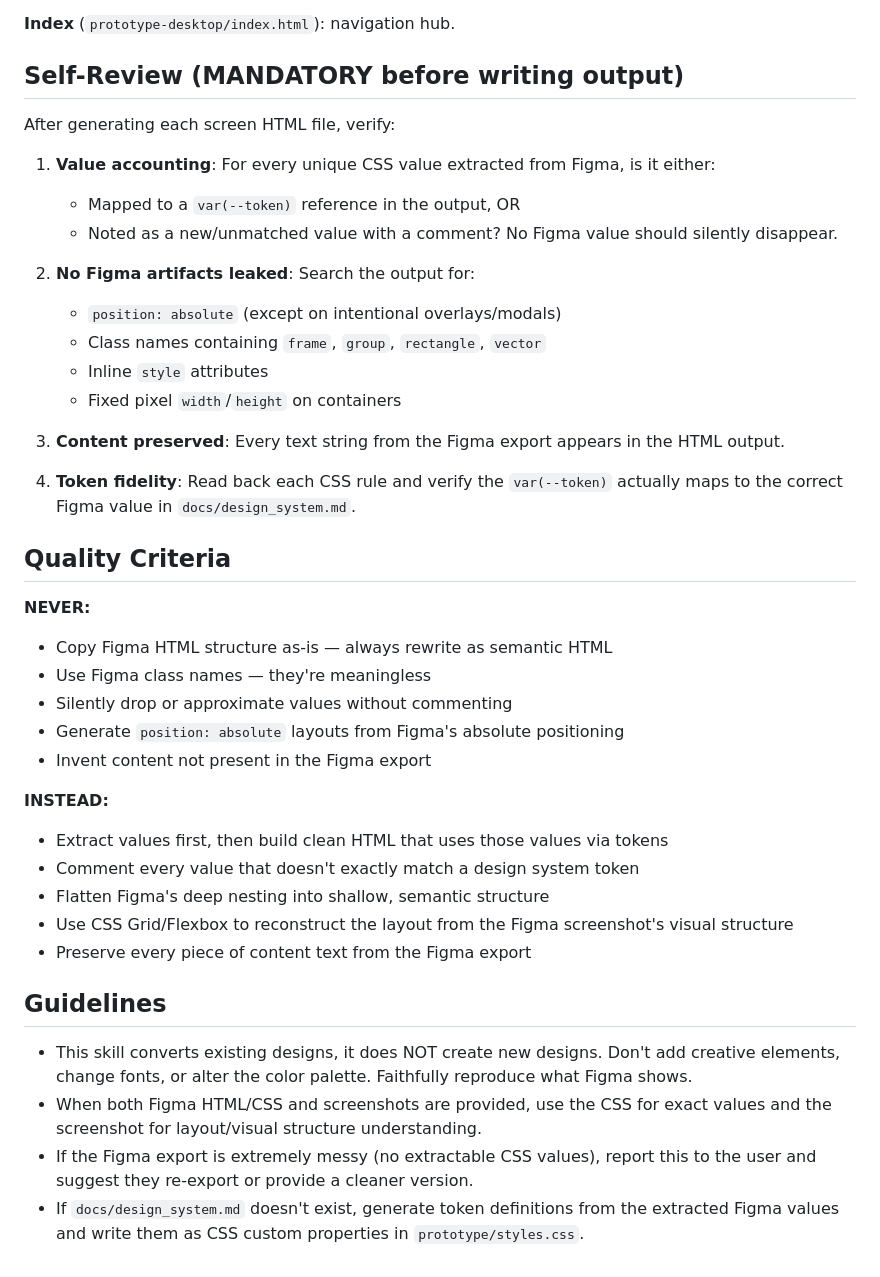
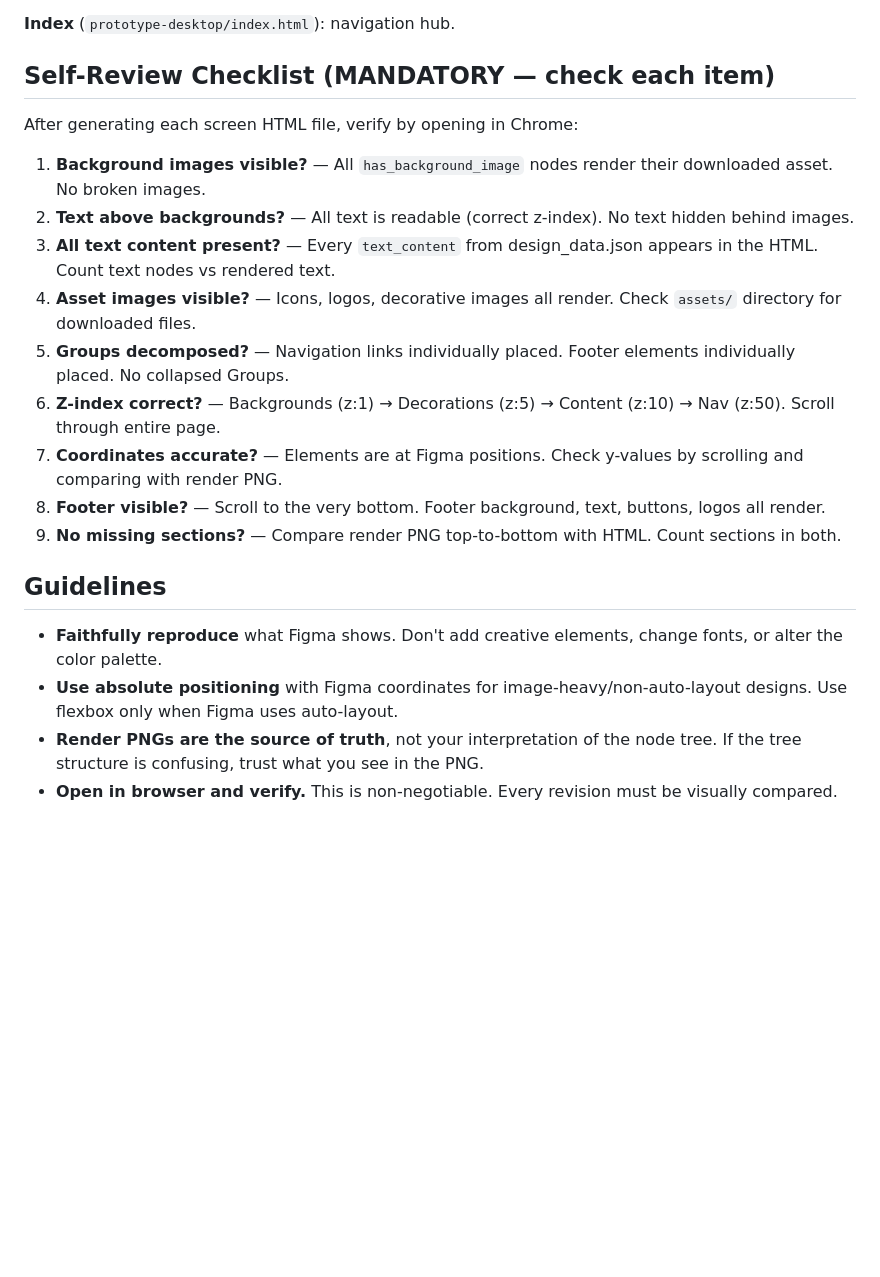
Before and after one commit to pillip/claude-dev-kit, a Markdown page: agents/figma-converter.md, the part around one of its changes. Drawn GitHub-style; blank space fills up the shorter version.

```diff
--- a/agents/figma-converter.md
+++ b/agents/figma-converter.md
@@ -152,44 +233,23 @@ The `platform` field in `design_data.json` determines the output format. Read `p
 
 **Index** (`prototype-desktop/index.html`): navigation hub.
 
-## Self-Review (MANDATORY before writing output)
+## Self-Review Checklist (MANDATORY — check each item)
 
-After generating each screen HTML file, verify:
+After generating each screen HTML file, verify by opening in Chrome:
 
-1. **Value accounting**: For every unique CSS value extracted from Figma, is it either:
-   - Mapped to a `var(--token)` reference in the output, OR
-   - Noted as a new/unmatched value with a comment?
-   No Figma value should silently disappear.
-
-2. **No Figma artifacts leaked**: Search the output for:
-   - `position: absolute` (except on intentional overlays/modals)
-   - Class names containing `frame`, `group`, `rectangle`, `vector`
-   - Inline `style` attributes
-   - Fixed pixel `width`/`height` on containers
-
-3. **Content preserved**: Every text string from the Figma export appears in the HTML output.
-
-4. **Token fidelity**: Read back each CSS rule and verify the `var(--token)` actually maps to the correct Figma value in `docs/design_system.md`.
-
-## Quality Criteria
-
-**NEVER:**
-- Copy Figma HTML structure as-is — always rewrite as semantic HTML
-- Use Figma class names — they're meaningless
-- Silently drop or approximate values without commenting
-- Generate `position: absolute` layouts from Figma's absolute positioning
-- Invent content not present in the Figma export
-
-**INSTEAD:**
-- Extract values first, then build clean HTML that uses those values via tokens
-- Comment every value that doesn't exactly match a design system token
-- Flatten Figma's deep nesting into shallow, semantic structure
-- Use CSS Grid/Flexbox to reconstruct the layout from the Figma screenshot's visual structure
-- Preserve every piece of content text from the Figma export
+1. **Background images visible?** — All `has_background_image` nodes render their downloaded asset. No broken images.
+2. **Text above backgrounds?** — All text is readable (correct z-index). No text hidden behind images.
+3. **All text content present?** — Every `text_content` from design_data.json appears in the HTML. Count text nodes vs rendered text.
+4. **Asset images visible?** — Icons, logos, decorative images all render. Check `assets/` directory for downloaded files.
+5. **Groups decomposed?** — Navigation links individually placed. Footer elements individually placed. No collapsed Groups.
+6. **Z-index correct?** — Backgrounds (z:1) → Decorations (z:5) → Content (z:10) → Nav (z:50). Scroll through entire page.
+7. **Coordinates accurate?** — Elements are at Figma positions. Check y-values by scrolling and comparing with render PNG.
+8. **Footer visible?** — Scroll to the very bottom. Footer background, text, buttons, logos all render.
+9. **No missing sections?** — Compare render PNG top-to-bottom with HTML. Count sections in both.
 
 ## Guidelines
 
-- This skill converts existing designs, it does NOT create new designs. Don't add creative elements, change fonts, or alter the color palette. Faithfully reproduce what Figma shows.
-- When both Figma HTML/CSS and screenshots are provided, use the CSS for exact values and the screenshot for layout/visual structure understanding.
-- If the Figma export is extremely messy (no extractable CSS values), report this to the user and suggest they re-export or provide a cleaner version.
-- If `docs/design_system.md` doesn't exist, generate token definitions from the extracted Figma values and write them as CSS custom properties in `prototype/styles.css`.
+- **Faithfully reproduce** what Figma shows. Don't add creative elements, change fonts, or alter the color palette.
+- **Use absolute positioning** with Figma coordinates for image-heavy/non-auto-layout designs. Use flexbox only when Figma uses auto-layout.
+- **Render PNGs are the source of truth**, not your interpretation of the node tree. If the tree structure is confusing, trust what you see in the PNG.
+- **Open in browser and verify.** This is non-negotiable. Every revision must be visually compared.
```
Also changed, not shown: other parts of agents/figma-converter.md (+86 -5 lines).
